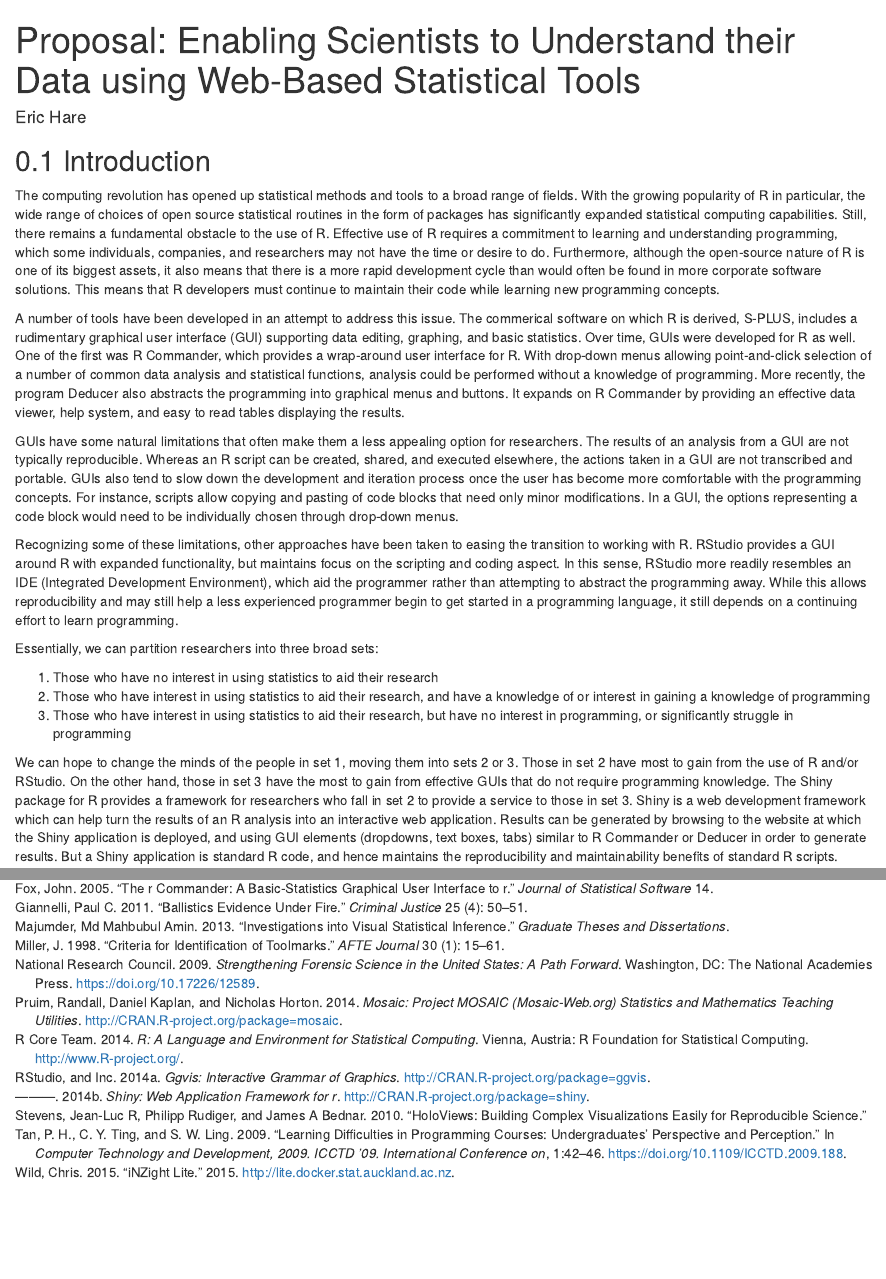
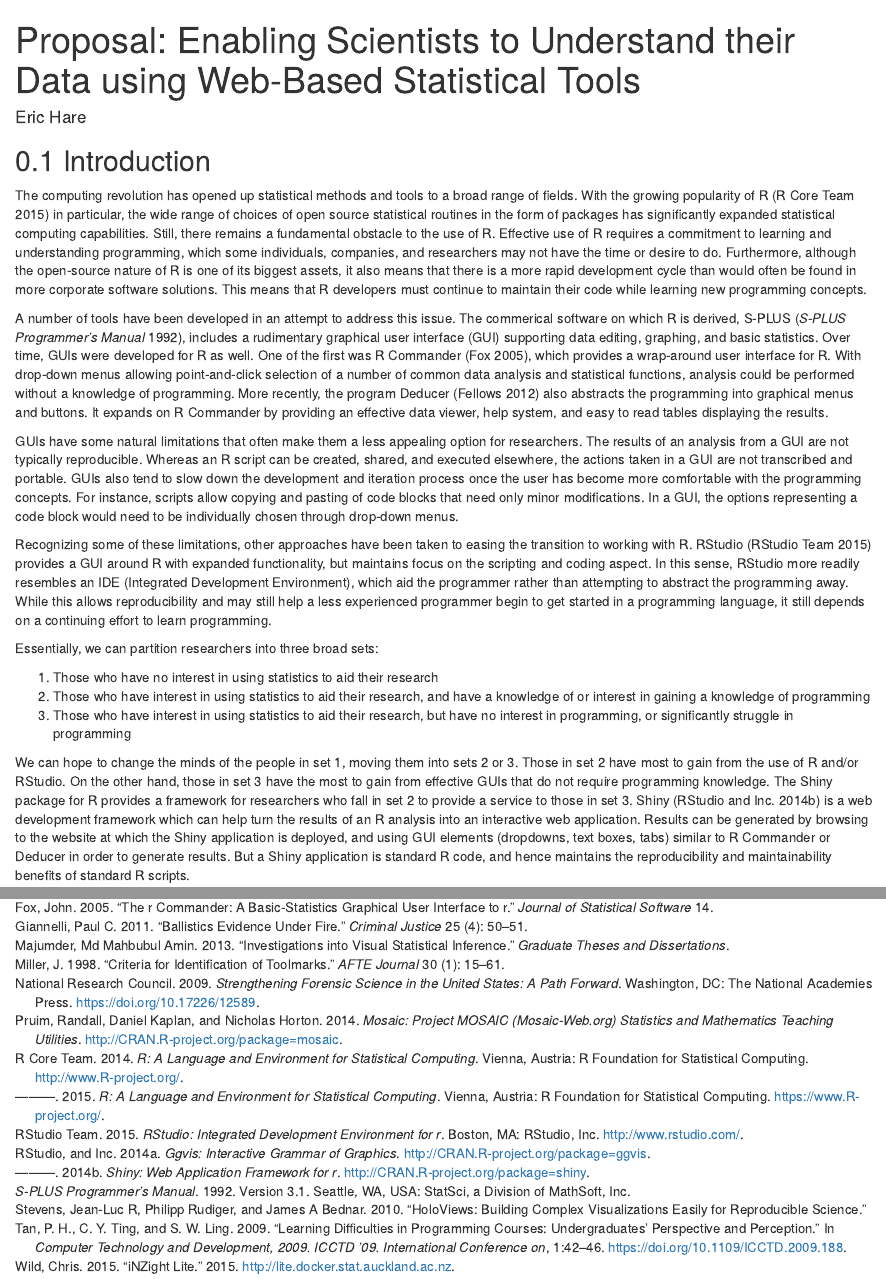
Before and after one commit to erichare/dissertation, an R Markdown document (proposal.Rmd): the page in a window 1100 px wide, from its top, and a second part further down, joined at a grey line. Rendered offline with R 4.5, knitr and Pandoc, with nearby package versions; drawn as R Markdown's standard HTML page in place of the format the file asks for.

Commit message:
Citations in introduction

```diff
--- a/proposal.Rmd
+++ b/proposal.Rmd
@@ -18,13 +18,13 @@ header-includes:
 
 ## Introduction
 
-The computing revolution has opened up statistical methods and tools to a broad range of fields. With the growing popularity of R in particular, the wide range of choices of open source statistical routines in the form of packages has significantly expanded statistical computing capabilities. Still, there remains a fundamental obstacle to the use of R. Effective use of R requires a commitment to learning and understanding programming, which some individuals, companies, and researchers may not have the time or desire to do. Furthermore, although the open-source nature of R is one of its biggest assets, it also means that there is a more rapid development cycle than would often be found in more corporate software solutions. This means that R developers must continue to maintain their code while learning new programming concepts.
+The computing revolution has opened up statistical methods and tools to a broad range of fields. With the growing popularity of R [@R] in particular, the wide range of choices of open source statistical routines in the form of packages has significantly expanded statistical computing capabilities. Still, there remains a fundamental obstacle to the use of R. Effective use of R requires a commitment to learning and understanding programming, which some individuals, companies, and researchers may not have the time or desire to do. Furthermore, although the open-source nature of R is one of its biggest assets, it also means that there is a more rapid development cycle than would often be found in more corporate software solutions. This means that R developers must continue to maintain their code while learning new programming concepts.
 
-A number of tools have been developed in an attempt to address this issue. The commerical software on which R is derived, S-PLUS, includes a rudimentary graphical user interface (GUI) supporting data editing, graphing, and basic statistics. Over time, GUIs were developed for R as well. One of the first was R Commander, which provides a wrap-around user interface for R. With drop-down menus allowing point-and-click selection of a number of common data analysis and statistical functions, analysis could be performed without a knowledge of programming. More recently, the program Deducer also abstracts the programming into graphical menus and buttons. It expands on R Commander by providing an effective data viewer, help system, and easy to read tables displaying the results.
+A number of tools have been developed in an attempt to address this issue. The commerical software on which R is derived, S-PLUS [@SPlus], includes a rudimentary graphical user interface (GUI) supporting data editing, graphing, and basic statistics. Over time, GUIs were developed for R as well. One of the first was R Commander [@fox2005], which provides a wrap-around user interface for R. With drop-down menus allowing point-and-click selection of a number of common data analysis and statistical functions, analysis could be performed without a knowledge of programming. More recently, the program Deducer [@fellows2012] also abstracts the programming into graphical menus and buttons. It expands on R Commander by providing an effective data viewer, help system, and easy to read tables displaying the results.
 
 GUIs have some natural limitations that often make them a less appealing option for researchers. The results of an analysis from a GUI are not typically reproducible. Whereas an R script can be created, shared, and executed elsewhere, the actions taken in a GUI are not transcribed and portable. GUIs also tend to slow down the development and iteration process once the user has become more comfortable with the programming concepts. For instance, scripts allow copying and pasting of code blocks that need only minor modifications. In a GUI, the options representing a code block would need to be individually chosen through drop-down menus.
 
-Recognizing some of these limitations, other approaches have been taken to easing the transition to working with R. RStudio provides a GUI around R with expanded functionality, but maintains focus on the scripting and coding aspect. In this sense, RStudio more readily resembles an IDE (Integrated Development Environment), which aid the programmer rather than attempting to abstract the programming away. While this allows reproducibility and may still help a less experienced programmer begin to get started in a programming language, it still depends on a continuing effort to learn programming.
+Recognizing some of these limitations, other approaches have been taken to easing the transition to working with R. RStudio [@RStudio] provides a GUI around R with expanded functionality, but maintains focus on the scripting and coding aspect. In this sense, RStudio more readily resembles an IDE (Integrated Development Environment), which aid the programmer rather than attempting to abstract the programming away. While this allows reproducibility and may still help a less experienced programmer begin to get started in a programming language, it still depends on a continuing effort to learn programming.
 
 Essentially, we can partition researchers into three broad sets:
 
@@ -32,7 +32,7 @@ Essentially, we can partition researchers into three broad sets:
 2. Those who have interest in using statistics to aid their research, and have a knowledge of or interest in gaining a knowledge of programming
 3. Those who have interest in using statistics to aid their research, but have no interest in programming, or significantly struggle in programming
 
-We can hope to change the minds of the people in set 1, moving them into sets 2 or 3. Those in set 2 have most to gain from the use of R and/or RStudio. On the other hand, those in set 3 have the most to gain from effective GUIs that do not require programming knowledge. The Shiny package for R provides a framework for researchers who fall in set 2 to provide a service to those in set 3. Shiny is a web development framework which can help turn the results of an R analysis into an interactive web application. Results can be generated by browsing to the website at which the Shiny application is deployed, and using GUI elements (dropdowns, text boxes, tabs) similar to R Commander or Deducer in order to generate results. But a Shiny application is standard R code, and hence maintains the reproducibility and maintainability benefits of standard R scripts.
+We can hope to change the minds of the people in set 1, moving them into sets 2 or 3. Those in set 2 have most to gain from the use of R and/or RStudio. On the other hand, those in set 3 have the most to gain from effective GUIs that do not require programming knowledge. The Shiny package for R provides a framework for researchers who fall in set 2 to provide a service to those in set 3. Shiny [@shiny] is a web development framework which can help turn the results of an R analysis into an interactive web application. Results can be generated by browsing to the website at which the Shiny application is deployed, and using GUI elements (dropdowns, text boxes, tabs) similar to R Commander or Deducer in order to generate results. But a Shiny application is standard R code, and hence maintains the reproducibility and maintainability benefits of standard R scripts.
 
 Because Shiny offers a solution which maintains the benefits of both GUIs and standard programming, I believe it can form the basis for a new set of tools and concepts that greatly expand the reach of statistics. Those who are comfortable with programming can now provide functionality to those who aren't. This functionality can enable researchers to see, understand, and work with their data in ways that they were simply unable to.
 
--- a/references.bib
+++ b/references.bib
@@ -341,6 +341,16 @@ abstract = "Abstract The consecutive matching striae (CMS) numeric criteria for
     url = {https://www.R-project.org/},
   }
 
+@Manual{SPlus,
+  title =        "{S-PLUS} Programmer's Manual",
+  organization = "StatSci, a Division of MathSoft, Inc.",
+  address =      "Seattle, WA, USA",
+  edition =      "Version 3.1",
+  pages =        "various",
+  month =        oct,
+  year =         "1992",
+}
+
 @Book{ggplot2,
     author = {Hadley Wickham},
     title = {ggplot2: Elegant Graphics for Data Analysis},
@@ -552,6 +562,15 @@ pages={99--110}
     doi={10.1109/ICCTD.2009.188},
 month={Nov},}
 
+@Manual{RStudio,
+    title = {RStudio: Integrated Development Environment for R},
+    author = {{RStudio Team}},
+    organization = {RStudio, Inc.},
+    address = {Boston, MA},
+    year = {2015},
+    url = {http://www.rstudio.com/},
+}
+
 @Manual{ggvis,
   title = {ggvis: Interactive grammar of graphics},
   author = {{RStudio} and {Inc.}},
```
